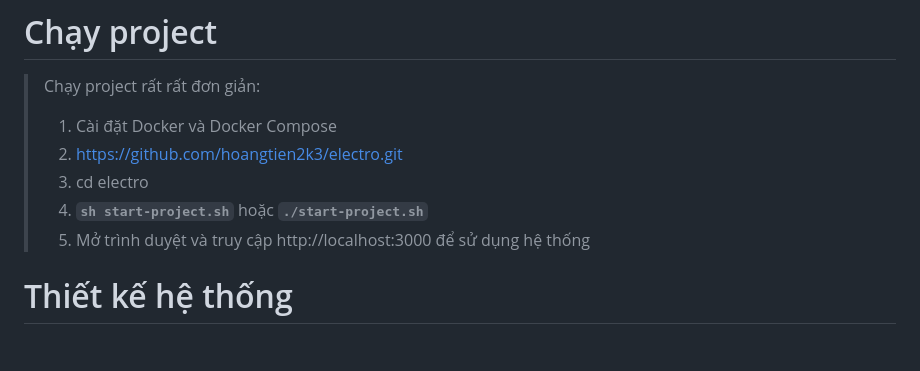
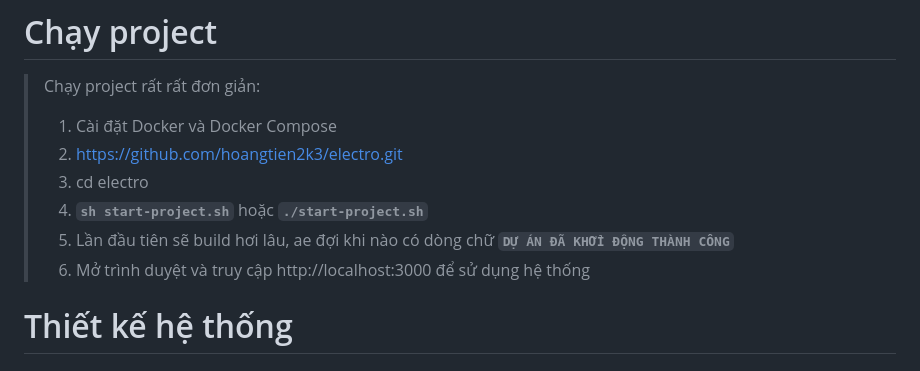
Before and after one commit to DoXuan-Truong/electro, a Markdown page: README.md, the part around the change. Drawn GitHub-style.

Commit message:
update README.md with build time note and access instructions

```diff
--- a/README.md
+++ b/README.md
@@ -4,7 +4,8 @@
 > 2. https://github.com/hoangtien2k3/electro.git
 > 3. cd electro
 > 4. **`sh start-project.sh`** hoặc **`./start-project.sh`**
-> 5. Mở trình duyệt và truy cập http://localhost:3000 để sử dụng hệ thống
+> 5. Lần đầu tiên sẽ build hơi lâu, ae đợi khi nào có dòng chữ **`DỰ ÁN ĐÃ KHỞI ĐỘNG THÀNH CÔNG`**
+> 6. Mở trình duyệt và truy cập http://localhost:3000 để sử dụng hệ thống
 
 # Thiết kế hệ thống
 
```
